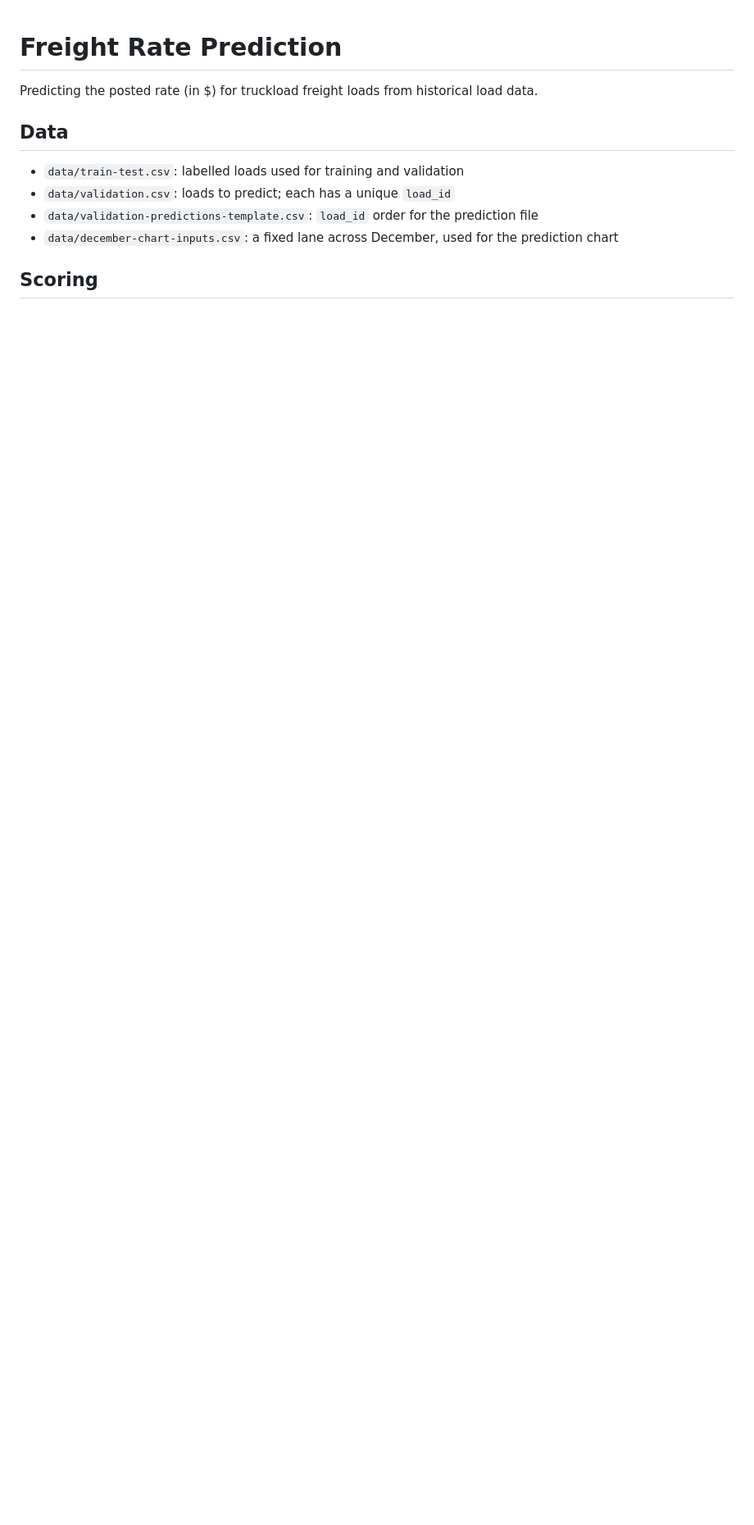
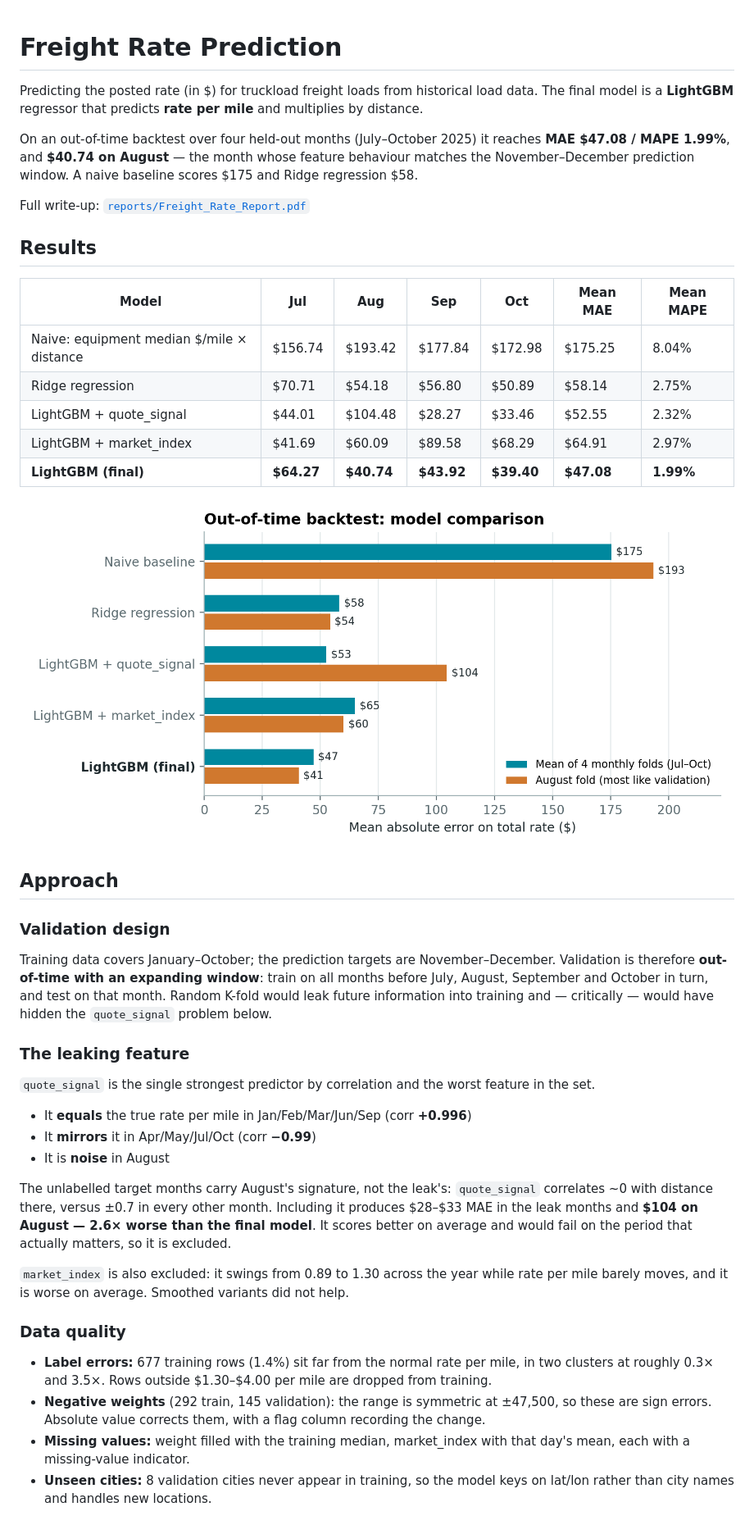
Before and after one commit to Suniljadaun/freight-rate-prediction, a Markdown page: readme.md, the part around one of its changes. Shown at 82% size. Drawn GitHub-style; pictures changed too: reports/figures/model_comparison.png; blank space fills up the shorter version.

Commit message:
Drop leaky quote_signal after month-by-month regime analysis; 4-fold backtest, tests, updated report

```diff
--- a/readme.md
+++ b/readme.md
@@ -1,12 +1,59 @@
 # Freight Rate Prediction
 
 Predicting the posted rate (in $) for truckload freight loads from historical load data.
+The final model is a **LightGBM** regressor that predicts **rate per mile** and multiplies by distance.
 
-## Data
+On an out-of-time backtest over four held-out months (July–October 2025) it reaches
+**MAE $47.08 / MAPE 1.99%**, and **$40.74 on August** — the month whose feature behaviour matches the
+November–December prediction window. A naive baseline scores $175 and Ridge regression $58.
 
-- `data/train-test.csv`: labelled loads used for training and validation
-- `data/validation.csv`: loads to predict; each has a unique `load_id`
-- `data/validation-predictions-template.csv`: `load_id` order for the prediction file
-- `data/december-chart-inputs.csv`: a fixed lane across December, used for the prediction chart
+Full write-up: [`reports/Freight_Rate_Report.pdf`](reports/Freight_Rate_Report.pdf)
 
-## Scoring
+## Results
+
+| Model | Jul | Aug | Sep | Oct | Mean MAE | Mean MAPE |
+|---|---|---|---|---|---|---|
+| Naive: equipment median $/mile × distance | $156.74 | $193.42 | $177.84 | $172.98 | $175.25 | 8.04% |
+| Ridge regression | $70.71 | $54.18 | $56.80 | $50.89 | $58.14 | 2.75% |
+| LightGBM + quote_signal | $44.01 | $104.48 | $28.27 | $33.46 | $52.55 | 2.32% |
+| LightGBM + market_index | $41.69 | $60.09 | $89.58 | $68.29 | $64.91 | 2.97% |
+| **LightGBM (final)** | **$64.27** | **$40.74** | **$43.92** | **$39.40** | **$47.08** | **1.99%** |
+
+![Model comparison](reports/figures/model_comparison.png)
+
+## Approach
+
+### Validation design
+
+Training data covers January–October; the prediction targets are November–December. Validation is
+therefore **out-of-time with an expanding window**: train on all months before July, August, September
+and October in turn, and test on that month. Random K-fold would leak future information into
+training and — critically — would have hidden the `quote_signal` problem below.
+
+### The leaking feature
+
+`quote_signal` is the single strongest predictor by correlation and the worst feature in the set.
+
+- It **equals** the true rate per mile in Jan/Feb/Mar/Jun/Sep (corr **+0.996**)
+- It **mirrors** it in Apr/May/Jul/Oct (corr **−0.99**)
+- It is **noise** in August
+
+The unlabelled target months carry August's signature, not the leak's: `quote_signal` correlates ~0
+with distance there, versus ±0.7 in every other month. Including it produces $28–$33 MAE in the leak
+months and **$104 on August — 2.6× worse than the final model**. It scores better on average and
+would fail on the period that actually matters, so it is excluded.
+
+`market_index` is also excluded: it swings from 0.89 to 1.30 across the year while rate per mile
+barely moves, and it is worse on average. Smoothed variants did not help.
+
+### Data quality
+
+- **Label errors:** 677 training rows (1.4%) sit far from the normal rate per mile, in two clusters at
+  roughly 0.3× and 3.5×. Rows outside $1.30–$4.00 per mile are dropped from training.
+- **Negative weights** (292 train, 145 validation): the range is symmetric at ±47,500, so these are
+  sign errors. Absolute value corrects them, with a flag column recording the change.
+- **Missing values:** weight filled with the training median, market_index with that day's mean, each
+  with a missing-value indicator.
+- **Unseen cities:** 8 validation cities never appear in training, so the model keys on lat/lon rather
+  than city names and handles new locations.
+
```
Also changed, not shown: other parts of readme.md (+40 -2 lines), reports/figures/feature_importance.png, reports/figures/fold_timeline.png, reports/figures/market_vs_rate.png, reports/figures/quote_signal_regimes.png (added), reports/figures/rpm_distribution.png, 7 other files.
